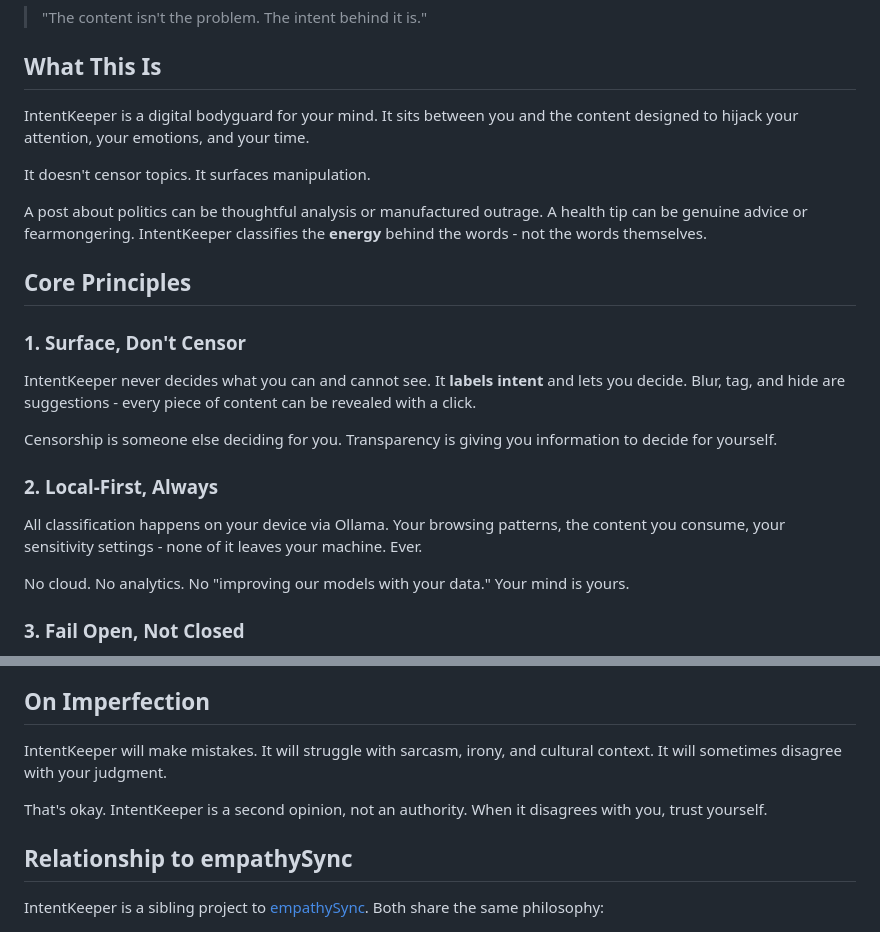
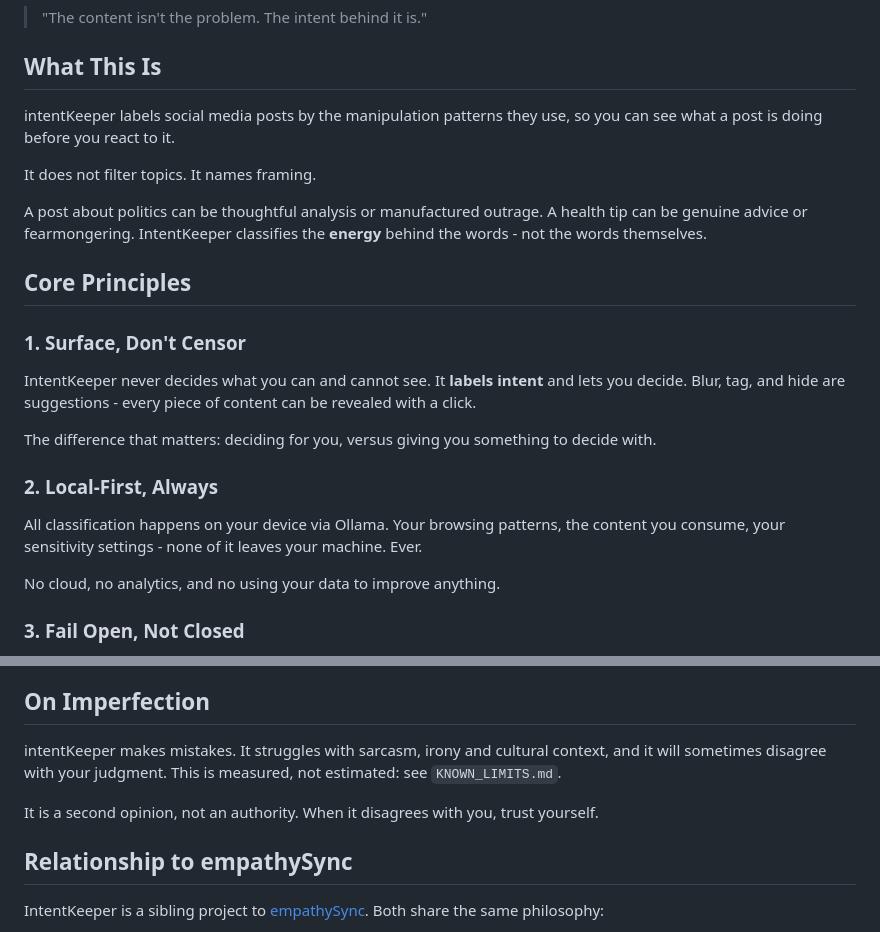
Before and after one commit to Olawoyin007/intentKeeper, a Markdown page: MANIFESTO.md, 2 parts joined by grey strips. GitHub-like rendering.

```diff
--- a/MANIFESTO.md
+++ b/MANIFESTO.md
@@ -4,9 +4,10 @@
 
 ## What This Is
 
-IntentKeeper is a digital bodyguard for your mind. It sits between you and the content designed to hijack your attention, your emotions, and your time.
+intentKeeper labels social media posts by the manipulation patterns they use, so
+you can see what a post is doing before you react to it.
 
-It doesn't censor topics. It surfaces manipulation.
+It does not filter topics. It names framing.
 
 A post about politics can be thoughtful analysis or manufactured outrage. A health tip can be genuine advice or fearmongering. IntentKeeper classifies the **energy** behind the words - not the words themselves.
 
@@ -16,13 +17,13 @@ A post about politics can be thoughtful analysis or manufactured outrage. A heal
 
 IntentKeeper never decides what you can and cannot see. It **labels intent** and lets you decide. Blur, tag, and hide are suggestions - every piece of content can be revealed with a click.
 
-Censorship is someone else deciding for you. Transparency is giving you information to decide for yourself.
+The difference that matters: deciding for you, versus giving you something to decide with.
 
 ### 2. Local-First, Always
 
 All classification happens on your device via Ollama. Your browsing patterns, the content you consume, your sensitivity settings - none of it leaves your machine. Ever.
 
-No cloud. No analytics. No "improving our models with your data." Your mind is yours.
+No cloud, no analytics, and no using your data to improve anything.
 
 ### 3. Fail Open, Not Closed
 
@@ -71,9 +72,12 @@ We don't hide behind "trust the algorithm." We show our work.
 
 ## On Imperfection
 
-IntentKeeper will make mistakes. It will struggle with sarcasm, irony, and cultural context. It will sometimes disagree with your judgment.
+intentKeeper makes mistakes. It struggles with sarcasm, irony and cultural
+context, and it will sometimes disagree with your judgment. This is measured, not
+estimated: see `KNOWN_LIMITS.md`.
 
-That's okay. IntentKeeper is a second opinion, not an authority. When it disagrees with you, trust yourself.
+It is a second opinion, not an authority. When it disagrees with you, trust
+yourself.
 
 ## Relationship to empathySync
 
```
Also changed, not shown: CHANGELOG.md (+14 -0 lines).
